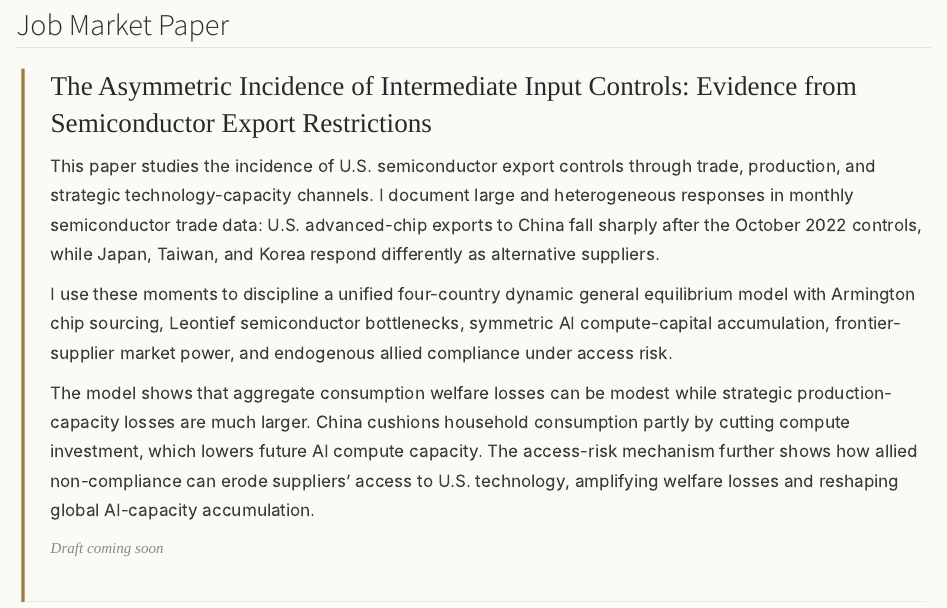
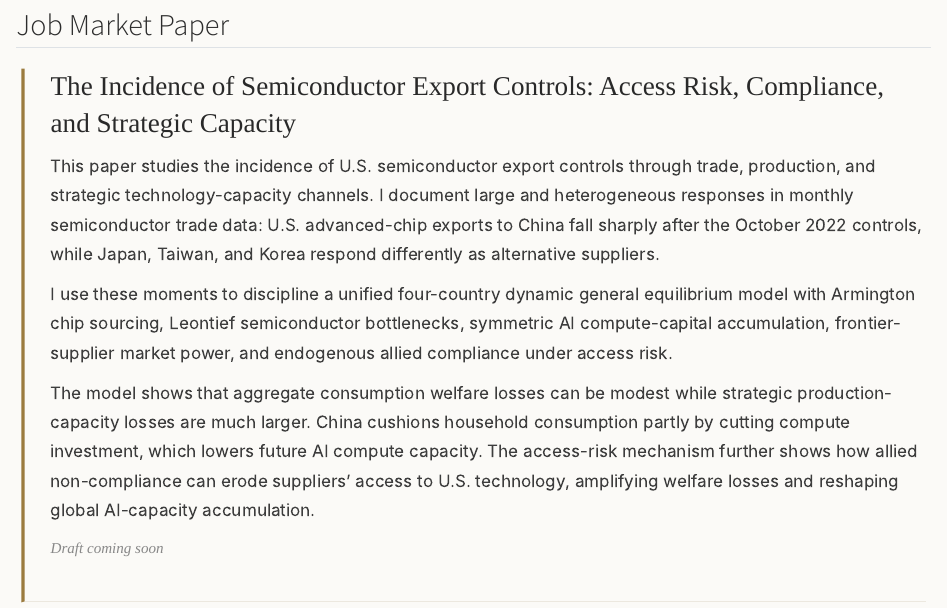
Before and after one commit to gw2023gw/wei-guo, a Quarto document (research.qmd): the page in a window 1100 px wide, from 470 px down. Rendered offline with R 4.5, knitr and Pandoc in place of Quarto, with nearby package versions.

```diff
--- a/research.qmd
+++ b/research.qmd
@@ -15,8 +15,7 @@
 
 ::: {.paper-entry .jmp-paper}
 
-### The Asymmetric Incidence of Intermediate Input Controls: Evidence from Semiconductor Export Restrictions
-
+### The Incidence of Semiconductor Export Controls: Access Risk, Compliance, and Strategic Capacity
 This paper studies the incidence of U.S. semiconductor export controls through trade, production, and strategic technology-capacity channels. I document large and heterogeneous responses in monthly semiconductor trade data: U.S. advanced-chip exports to China fall sharply after the October 2022 controls, while Japan, Taiwan, and Korea respond differently as alternative suppliers.
 
 I use these moments to discipline a unified four-country dynamic general equilibrium model with Armington chip sourcing, Leontief semiconductor bottlenecks, symmetric AI compute-capital accumulation, frontier-supplier market power, and endogenous allied compliance under access risk.
```
Also changed, not shown: docs/search.json, 1 other file.
